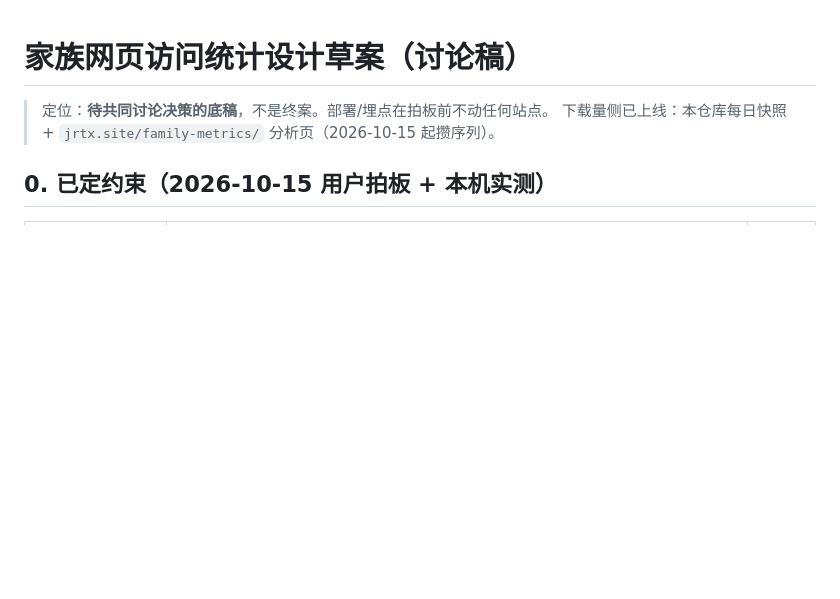
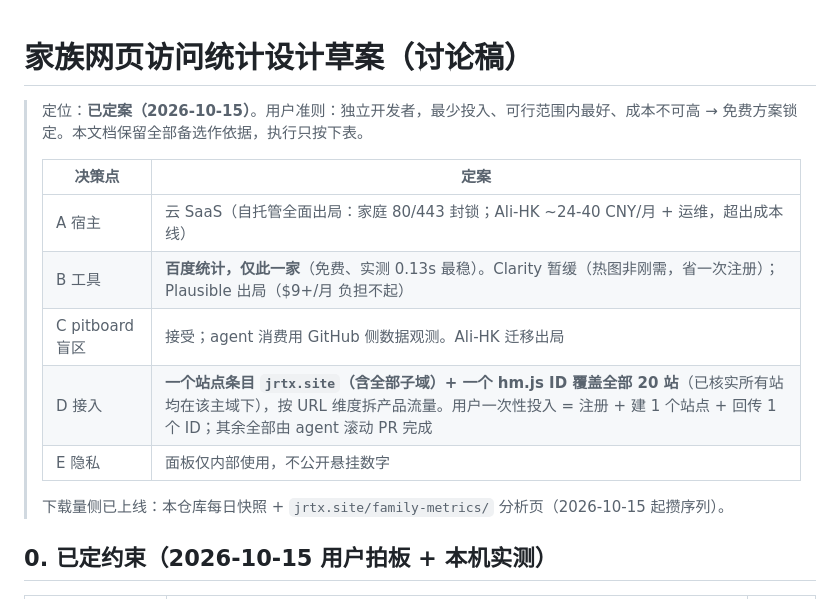
Before and after one commit to turinglambdaai/family-metrics, a Markdown page: docs/analytics-design.md, the part around the change. GitHub-like rendering; blank space fills up the shorter version.

Commit message:
Lock the analytics decision: free SaaS only, one Baidu site for jrtx.site
Independent-developer budget line: free tiers only, minimal
registration burden. Every site lives under jrtx.site or a subdomain
(verified across all CNAMEs), so a single Baidu Analytics site entry
covers the whole family and per-product traffic still splits by URL.
Clarity/Plausible/Ali-HK self-hosting drop off the execution path.

```diff
--- a/docs/analytics-design.md
+++ b/docs/analytics-design.md
@@ -1,6 +1,14 @@
 # 家族网页访问统计设计草案（讨论稿）
 
-> 定位：**待共同讨论决策的底稿**，不是终案。部署/埋点在拍板前不动任何站点。
+> 定位：**已定案（2026-10-15）**。用户准则：独立开发者，最少投入、可行范围内最好、成本不可高 → 免费方案锁定。本文档保留全部备选作依据，执行只按下表。
+>
+> | 决策点 | 定案 |
+> |---|---|
+> | A 宿主 | 云 SaaS（自托管全面出局：家庭 80/443 封锁；Ali-HK ~24-40 CNY/月 + 运维，超出成本线） |
+> | B 工具 | **百度统计，仅此一家**（免费、实测 0.13s 最稳）。Clarity 暂缓（热图非刚需，省一次注册）；Plausible 出局（$9+/月 负担不起） |
+> | C pitboard 盲区 | 接受；agent 消费用 GitHub 侧数据观测。Ali-HK 迁移出局 |
+> | D 接入 | **一个站点条目 `jrtx.site`（含全部子域）+ 一个 hm.js ID 覆盖全部 20 站**（已核实所有站均在该主域下），按 URL 维度拆产品流量。用户一次性投入 = 注册 + 建 1 个站点 + 回传 1 个 ID；其余全部由 agent 滚动 PR 完成 |
+> | E 隐私 | 面板仅内部使用，不公开悬挂数字 |
 > 下载量侧已上线：本仓库每日快照 + `jrtx.site/family-metrics/` 分析页（2026-10-15 起攒序列）。
 
 ## 0. 已定约束（2026-10-15 用户拍板 + 本机实测）
```
